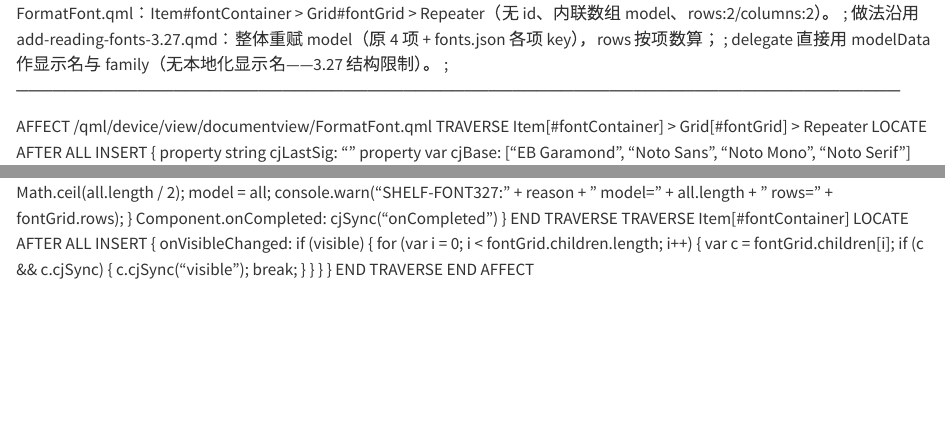
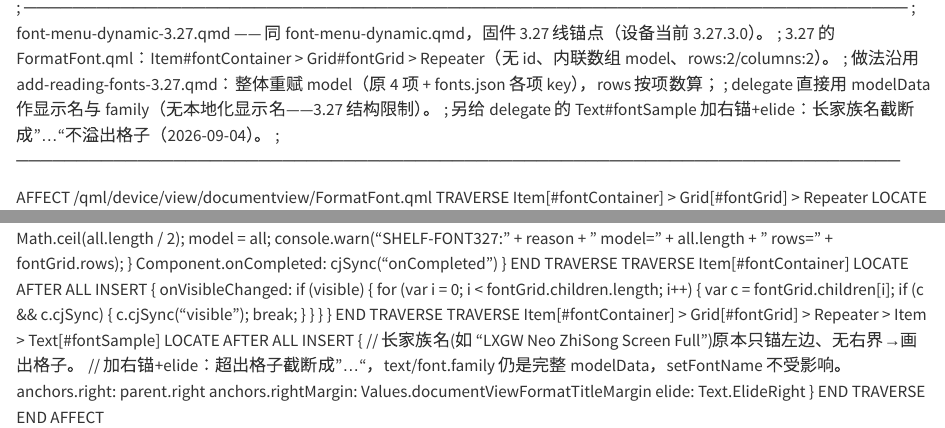
Before and after one commit to bbq191/cang-jie, a Quarto document (shelf/xovi/font-menu-dynamic-3.27.qmd): the page in a window 1100 px wide, from its top, and a second part further down, joined at a grey line. Rendered offline with R 4.5, knitr and Pandoc in place of Quarto, with nearby package versions.

Commit message:
fix(shelf-font): 字体菜单长家族名溢出——给3.27 FormatFont delegate 的 Text#fontSample 加右锚+elide(截断成…),text/font.family仍完整modelData不影响选中;离线qmldiff apply-diffs验证通过

```diff
--- a/shelf/xovi/font-menu-dynamic-3.27.qmd
+++ b/shelf/xovi/font-menu-dynamic-3.27.qmd
@@ -3,6 +3,7 @@
 ; 3.27 的 FormatFont.qml：Item#fontContainer > Grid#fontGrid > Repeater（无 id、内联数组 model、rows:2/columns:2）。
 ; 做法沿用 add-reading-fonts-3.27.qmd：整体重赋 model（原 4 项 + fonts.json 各项 key），rows 按项数算；
 ; delegate 直接用 modelData 作显示名与 family（无本地化显示名——3.27 结构限制）。
+; 另给 delegate 的 Text#fontSample 加右锚+elide：长家族名截断成"…"不溢出格子（2026-09-04）。
 ; ─────────────────────────────────────────────────────────────────────────
 
 AFFECT /qml/device/view/documentview/FormatFont.qml
@@ -42,4 +43,14 @@ AFFECT /qml/device/view/documentview/FormatFont.qml
             onVisibleChanged: if (visible) { for (var i = 0; i < fontGrid.children.length; i++) { var c = fontGrid.children[i]; if (c && c.cjSync) { c.cjSync("visible"); break; } } }
         }
     END TRAVERSE
+    TRAVERSE Item[#fontContainer] > Grid[#fontGrid] > Repeater > Item > Text[#fontSample]
+        LOCATE AFTER ALL
+        INSERT {
+            // 长家族名(如 "LXGW Neo ZhiSong Screen Full")原本只锚左边、无右界→画出格子。
+            // 加右锚+elide：超出格子截断成"…"，text/font.family 仍是完整 modelData，setFontName 不受影响。
+            anchors.right: parent.right
+            anchors.rightMargin: Values.documentViewFormatTitleMargin
+            elide: Text.ElideRight
+        }
+    END TRAVERSE
 END AFFECT
```
